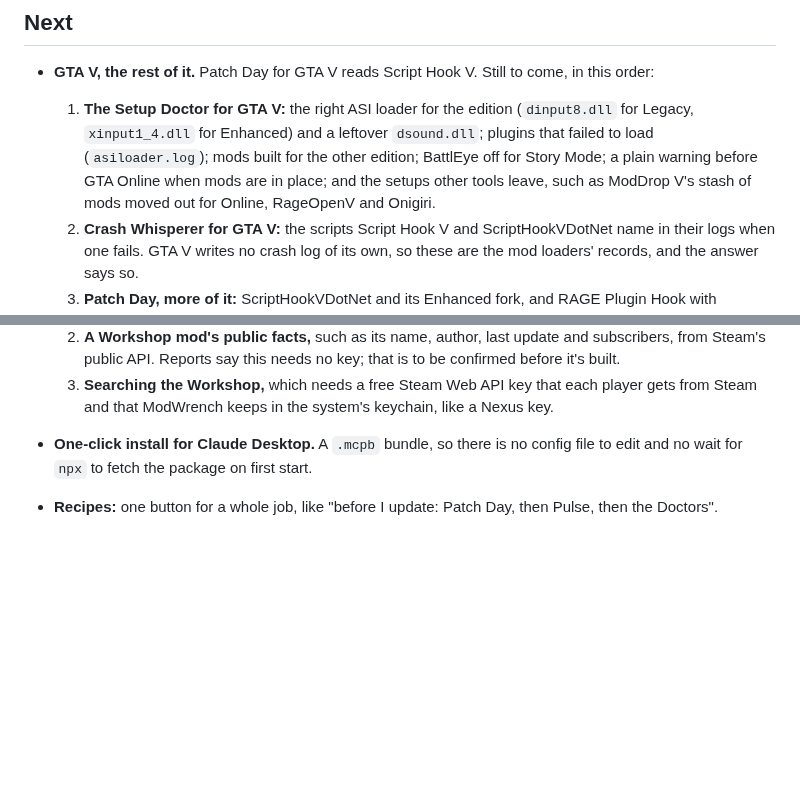
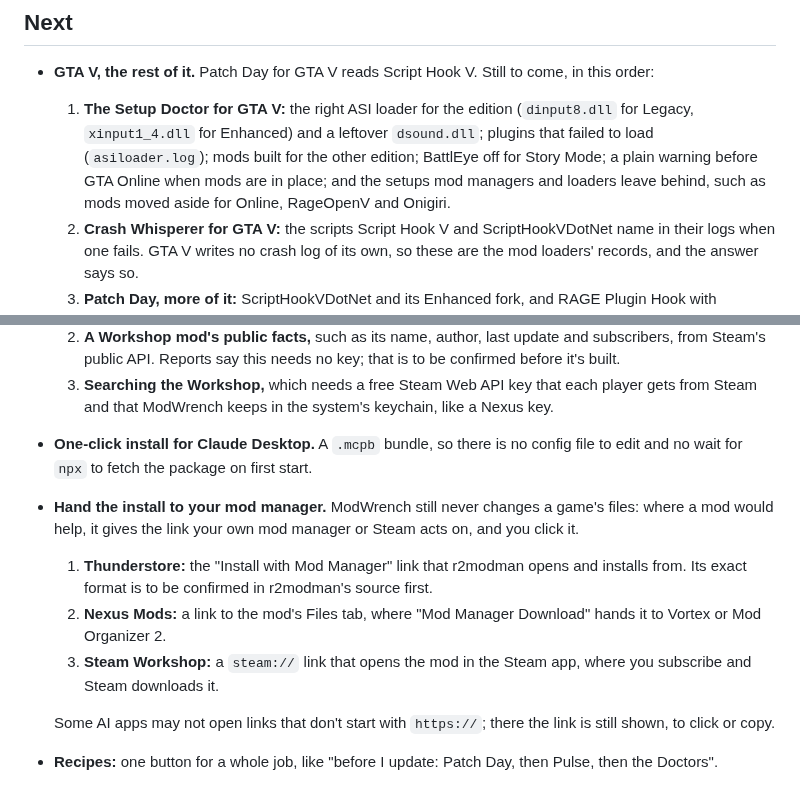
Before and after one commit to 171county/modwrench, a Markdown page: ROADMAP.md, 2 parts joined by grey strips. GitHub-like rendering; blank space fills up the shorter version.

Commit message:
docs(roadmap): hand the install to your mod manager; a generic Setup Doctor line
ModWrench still writes nothing in a game's folder: where a mod would
help, it gives the link the player's own manager or Steam acts on.
Thunderstore's "Install with Mod Manager" link for r2modman (format to
be confirmed in r2modman's source), a Nexus mod's Files tab for
"Mod Manager Download" to Vortex or MO2, and a steam:// link that opens
a Workshop mod in the Steam app.

The GTA V Setup Doctor line no longer names a particular mod manager.

Co-Authored-By: Claude Opus 5.5 <noreply@anthropic.com>
Claude-Session: https://claude.ai/code/session_01PyDjdbHEaoGkXKH4kgYPgD
Signed-off-by: 171county <171county@gmail.com>

```diff
--- a/ROADMAP.md
+++ b/ROADMAP.md
@@ -27,8 +27,8 @@ the default:
   1. **The Setup Doctor for GTA V:** the right ASI loader for the edition (`dinput8.dll` for
      Legacy, `xinput1_4.dll` for Enhanced) and a leftover `dsound.dll`; plugins that failed
      to load (`asiloader.log`); mods built for the other edition; BattlEye off for Story
-     Mode; a plain warning before GTA Online when mods are in place; and the setups other
-     tools leave, such as ModDrop V's stash of mods moved out for Online, RageOpenV and
+     Mode; a plain warning before GTA Online when mods are in place; and the setups mod
+     managers and loaders leave behind, such as mods moved aside for Online, RageOpenV and
      Onigiri.
   2. **Crash Whisperer for GTA V:** the scripts Script Hook V and ScriptHookVDotNet name in
      their logs when one fails. GTA V writes no crash log of its own, so these are the mod
@@ -65,6 +65,18 @@ the default:
      from Steam and that ModWrench keeps in the system's keychain, like a Nexus key.
 - **One-click install for Claude Desktop.** A `.mcpb` bundle, so there is no config file to
   edit and no wait for `npx` to fetch the package on first start.
+- **Hand the install to your mod manager.** ModWrench still never changes a game's files:
+  where a mod would help, it gives the link your own mod manager or Steam acts on, and you
+  click it.
+  1. **Thunderstore:** the "Install with Mod Manager" link that r2modman opens and installs
+     from. Its exact format is to be confirmed in r2modman's source first.
+  2. **Nexus Mods:** a link to the mod's Files tab, where "Mod Manager Download" hands it
+     to Vortex or Mod Organizer 2.
+  3. **Steam Workshop:** a `steam://` link that opens the mod in the Steam app, where you
+     subscribe and Steam downloads it.
+
+  Some AI apps may not open links that don't start with `https://`; there the link is still
+  shown, to click or copy.
 - **Recipes:** one button for a whole job, like "before I update: Patch Day, then Pulse,
   then the Doctors".
 - **Your Play Save:** a snapshot of your setup under your own name, so you can see what
```
